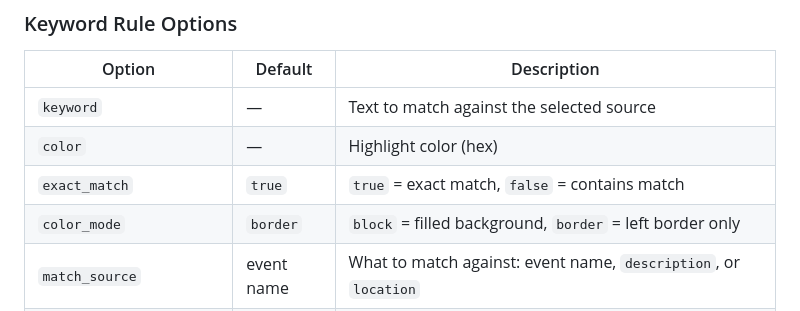
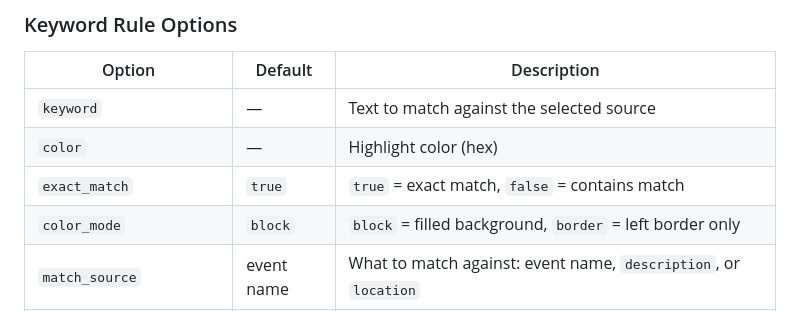
Before and after one commit to KingDando8430/HA-Timetable-Card, a Markdown page: README.md, the part around the change. GitHub-like rendering.

```diff
--- a/README.md
+++ b/README.md
@@ -130,7 +130,7 @@ keywords:
 | `keyword` | — | Text to match against the selected source |
 | `color` | — | Highlight color (hex) |
 | `exact_match` | `true` | `true` = exact match, `false` = contains match |
-| `color_mode` | `border` | `block` = filled background, `border` = left border only |
+| `color_mode` | `block` | `block` = filled background, `border` = left border only |
 | `match_source` | event name | What to match against: event name, `description`, or `location` |
 | `match_mode` | `keyword` | Set to `presence` to ignore `keyword` and just check whether `match_source` has a value |
 | `presence` | `has` | With `match_mode: presence`: `has` = field must contain something, `none` = field must be empty |
```
